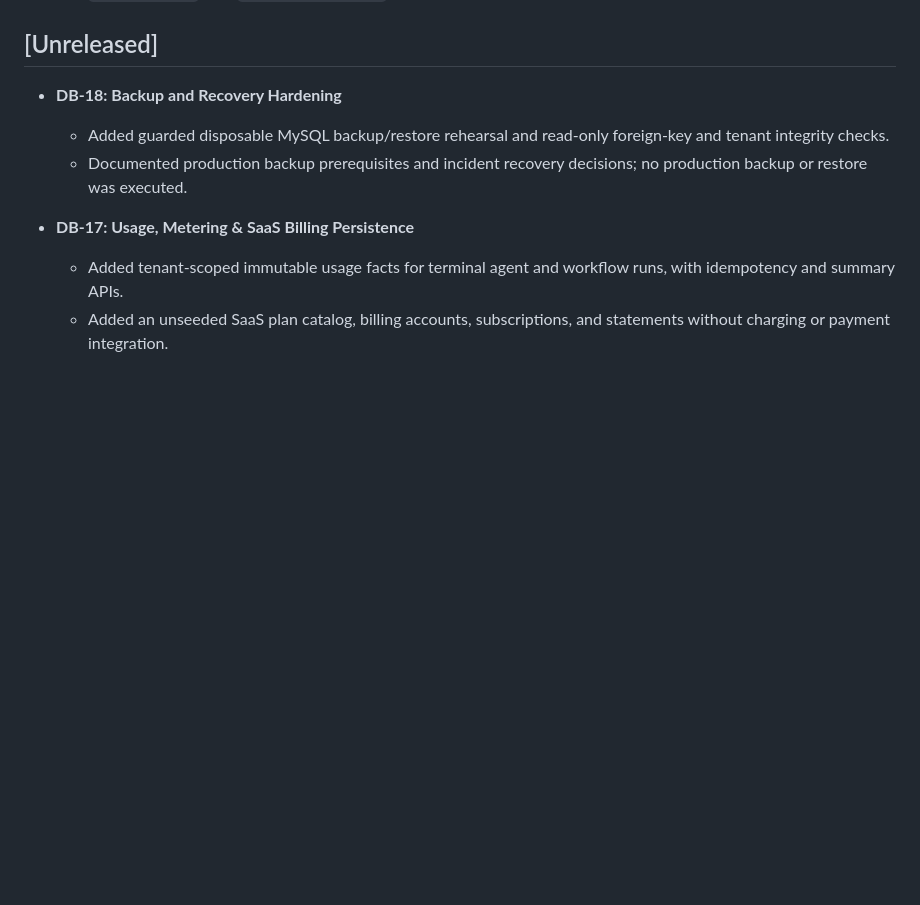
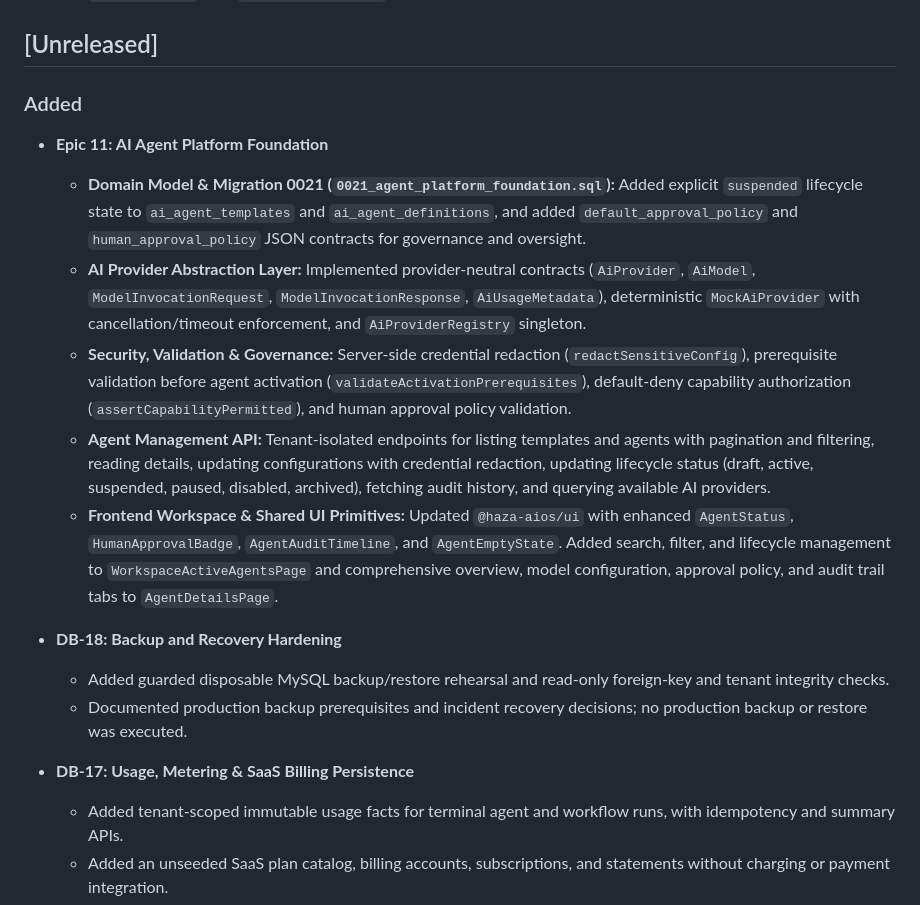
Before and after one commit to HAZA-AIOS/haza-aios, a Markdown page: CHANGELOG.md, the part around the change. Rendered like a GitHub page; blank space fills up the shorter version.

Commit message:
docs(changelog): record Epic 11 AI agent platform foundation in unreleased

```diff
--- a/CHANGELOG.md
+++ b/CHANGELOG.md
@@ -10,6 +10,14 @@
   - **Railway Production Infrastructure:** Pre-deploy migration execution via Railway hooks, container network binding to `0.0.0.0:$PORT` with `allowedHosts: true`, and live health/readiness monitoring.
 
 ## [Unreleased]
+
+### Added
+- **Epic 11: AI Agent Platform Foundation**
+  - **Domain Model & Migration 0021 (`0021_agent_platform_foundation.sql`):** Added explicit `suspended` lifecycle state to `ai_agent_templates` and `ai_agent_definitions`, and added `default_approval_policy` and `human_approval_policy` JSON contracts for governance and oversight.
+  - **AI Provider Abstraction Layer:** Implemented provider-neutral contracts (`AiProvider`, `AiModel`, `ModelInvocationRequest`, `ModelInvocationResponse`, `AiUsageMetadata`), deterministic `MockAiProvider` with cancellation/timeout enforcement, and `AiProviderRegistry` singleton.
+  - **Security, Validation & Governance:** Server-side credential redaction (`redactSensitiveConfig`), prerequisite validation before agent activation (`validateActivationPrerequisites`), default-deny capability authorization (`assertCapabilityPermitted`), and human approval policy validation.
+  - **Agent Management API:** Tenant-isolated endpoints for listing templates and agents with pagination and filtering, reading details, updating configurations with credential redaction, updating lifecycle status (draft, active, suspended, paused, disabled, archived), fetching audit history, and querying available AI providers.
+  - **Frontend Workspace & Shared UI Primitives:** Updated `@haza-aios/ui` with enhanced `AgentStatus`, `HumanApprovalBadge`, `AgentAuditTimeline`, and `AgentEmptyState`. Added search, filter, and lifecycle management to `WorkspaceActiveAgentsPage` and comprehensive overview, model configuration, approval policy, and audit trail tabs to `AgentDetailsPage`.
 
 
 - **DB-18: Backup and Recovery Hardening**
```
